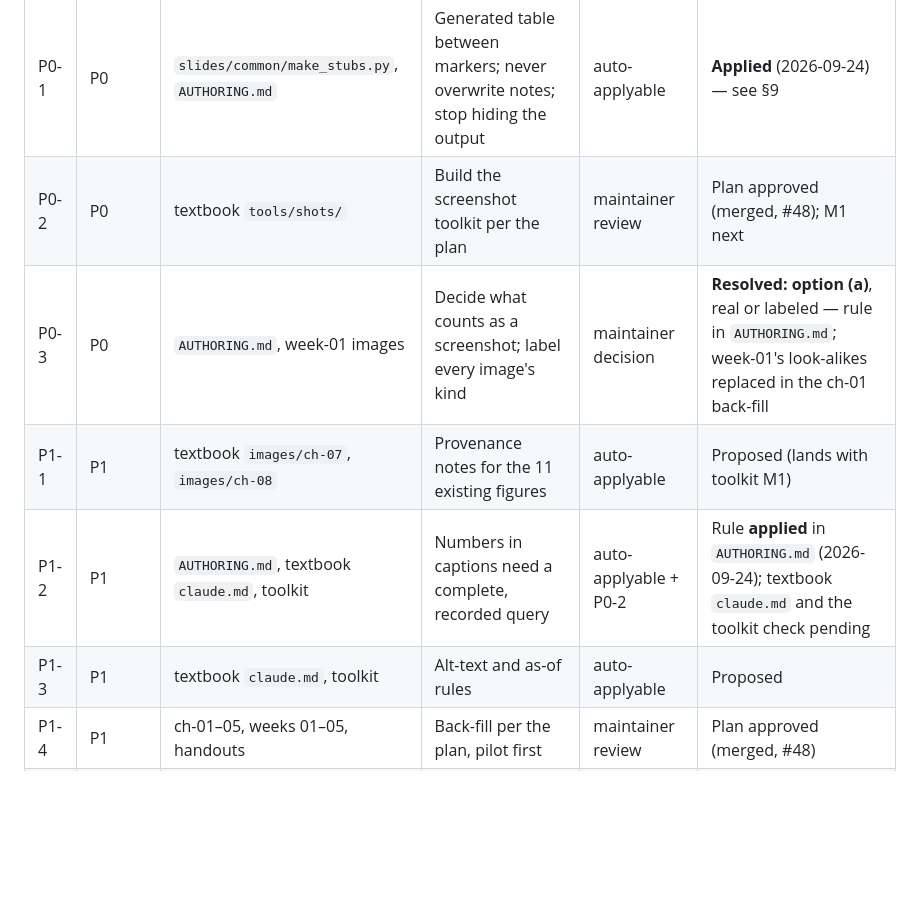
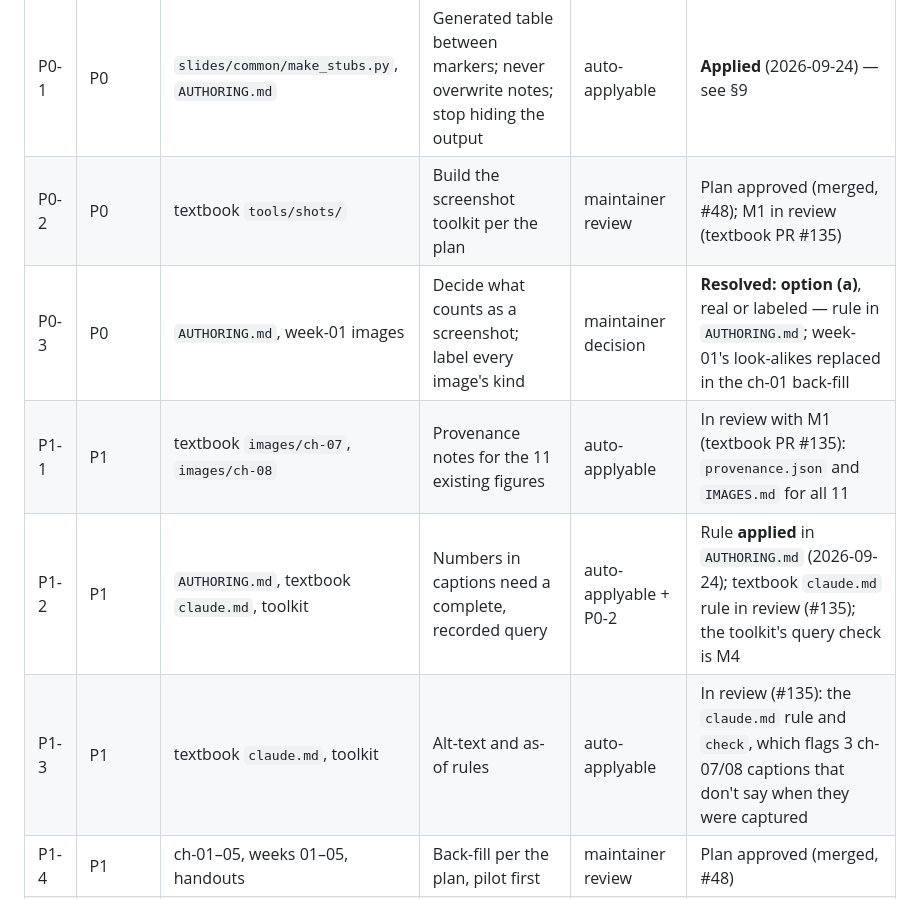
Before and after one commit to cuinfoscience/INFO4617-Fall2026, a Markdown page: docs/aar/2026-09-24-screenshots.md, the part around the change. Rendered like a GitHub page; blank space fills up the shorter version.

Commit message:
AAR tracking: point P0-2, P1-1, P1-2, P1-3 at textbook PR #135 (toolkit M1)
Co-Authored-By: Claude Opus 5.5 <noreply@anthropic.com>
Claude-Session: https://claude.ai/code/session_015F4Y4x3CRTWSHWqtX2Doqp

```diff
--- a/docs/aar/2026-09-24-screenshots.md
+++ b/docs/aar/2026-09-24-screenshots.md
@@ -265,11 +265,11 @@ All of these live in the transcript, so the next session would have to find them
 | ID | Priority | Target | Change | Owner | Status |
 |----|----------|--------|--------|-------|--------|
 | P0-1 | P0 | `slides/common/make_stubs.py`, `AUTHORING.md` | Generated table between markers; never overwrite notes; stop hiding the output | auto-applyable | **Applied** (2026-09-24) — see §9 |
-| P0-2 | P0 | textbook `tools/shots/` | Build the screenshot toolkit per the plan | maintainer review | Plan approved (merged, #48); M1 next |
+| P0-2 | P0 | textbook `tools/shots/` | Build the screenshot toolkit per the plan | maintainer review | Plan approved (merged, #48); M1 in review (textbook PR #135) |
 | P0-3 | P0 | `AUTHORING.md`, week-01 images | Decide what counts as a screenshot; label every image's kind | maintainer decision | **Resolved: option (a)**, real or labeled — rule in `AUTHORING.md`; week-01's look-alikes replaced in the ch-01 back-fill |
-| P1-1 | P1 | textbook `images/ch-07`, `images/ch-08` | Provenance notes for the 11 existing figures | auto-applyable | Proposed (lands with toolkit M1) |
-| P1-2 | P1 | `AUTHORING.md`, textbook `claude.md`, toolkit | Numbers in captions need a complete, recorded query | auto-applyable + P0-2 | Rule **applied** in `AUTHORING.md` (2026-09-24); textbook `claude.md` and the toolkit check pending |
-| P1-3 | P1 | textbook `claude.md`, toolkit | Alt-text and as-of rules | auto-applyable | Proposed |
+| P1-1 | P1 | textbook `images/ch-07`, `images/ch-08` | Provenance notes for the 11 existing figures | auto-applyable | In review with M1 (textbook PR #135): `provenance.json` and `IMAGES.md` for all 11 |
+| P1-2 | P1 | `AUTHORING.md`, textbook `claude.md`, toolkit | Numbers in captions need a complete, recorded query | auto-applyable + P0-2 | Rule **applied** in `AUTHORING.md` (2026-09-24); textbook `claude.md` rule in review (#135); the toolkit's query check is M4 |
+| P1-3 | P1 | textbook `claude.md`, toolkit | Alt-text and as-of rules | auto-applyable | In review (#135): the `claude.md` rule and `check`, which flags 3 ch-07/08 captions that don't say when they were captured |
 | P1-4 | P1 | ch-01–05, weeks 01–05, handouts | Back-fill per the plan, pilot first | maintainer review | Plan approved (merged, #48) |
 | P2-1 | P2 | week-01 and week-05 `IMAGES.md` | Fix stale notes | auto-applyable, after P0-1 | **Applied** (2026-09-24) |
 
```
